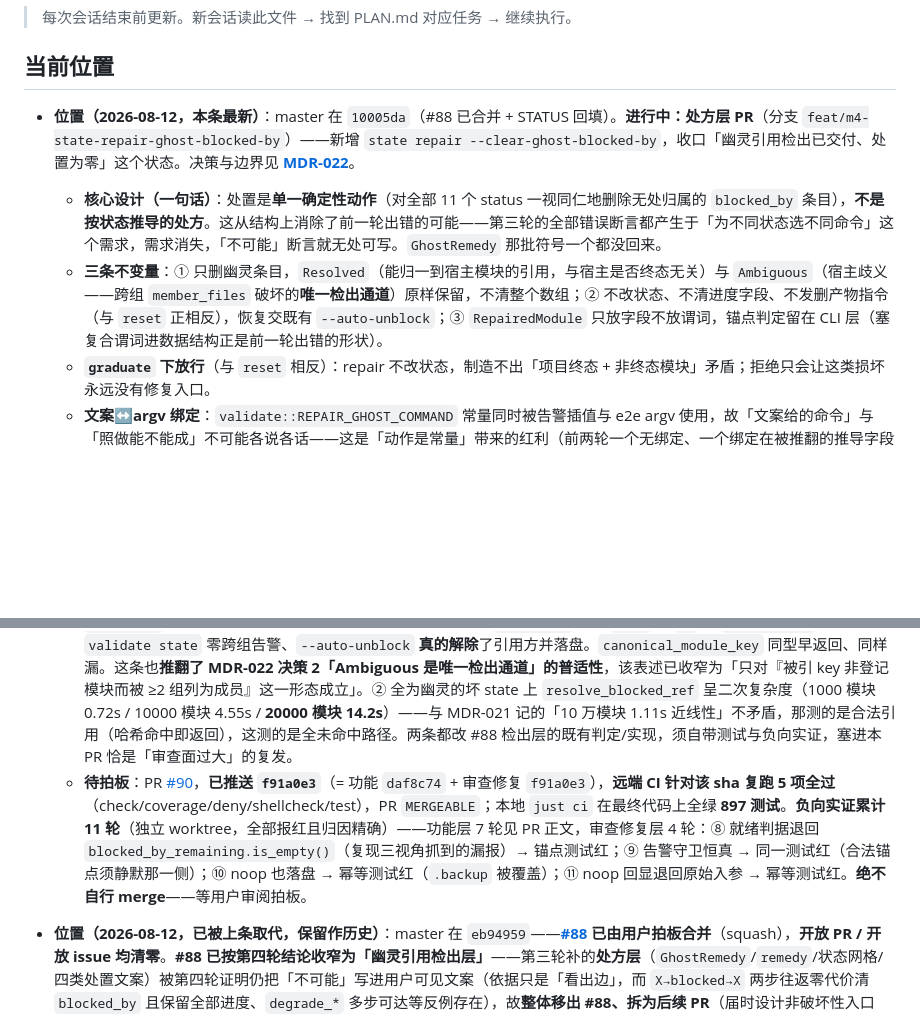
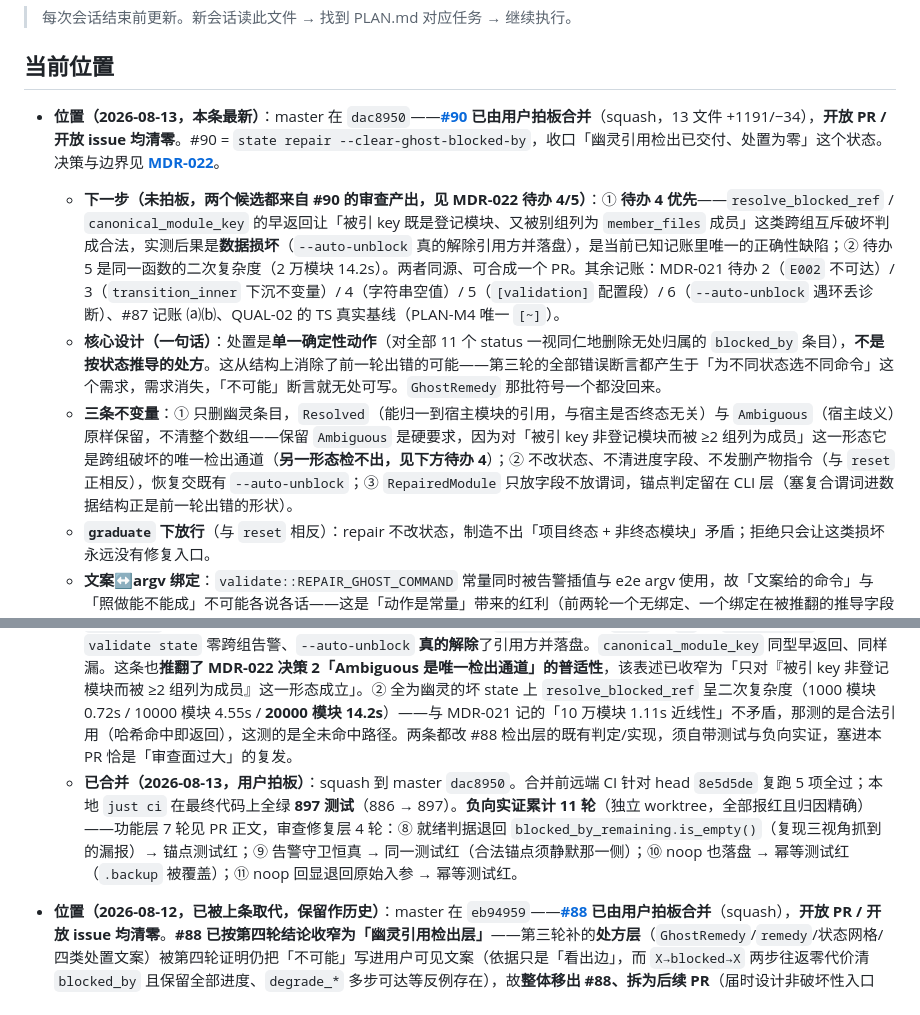
Before and after one commit to snowzhaozhj/rewriteInRust, a Markdown page: docs/STATUS.md, 2 parts joined by grey strips. Drawn GitHub-style; blank space fills up the shorter version.

```diff
--- a/docs/STATUS.md
+++ b/docs/STATUS.md
@@ -4,9 +4,10 @@
 
 ## 当前位置
 
-- **位置（2026-08-12，本条最新）**：master 在 `10005da`（#88 已合并 + STATUS 回填）。**进行中：处方层 PR**（分支 `feat/m4-state-repair-ghost-blocked-by`）——新增 `state repair --clear-ghost-blocked-by`，收口「幽灵引用检出已交付、处置为零」这个状态。决策与边界见 **[MDR-022](decisions/022-ghost-blocked-by-repair-boundary.md)**。
+- **位置（2026-08-13，本条最新）**：master 在 `dac8950`——**[#90](https://github.com/snowzhaozhj/rewriteInRust/pull/90) 已由用户拍板合并**（squash，13 文件 +1191/−34），**开放 PR / 开放 issue 均清零**。#90 = `state repair --clear-ghost-blocked-by`，收口「幽灵引用检出已交付、处置为零」这个状态。决策与边界见 **[MDR-022](decisions/022-ghost-blocked-by-repair-boundary.md)**。
+  - **下一步（未拍板，两个候选都来自 #90 的审查产出，见 MDR-022 待办 4/5）**：① **待办 4 优先**——`resolve_blocked_ref` / `canonical_module_key` 的早返回让「被引 key 既是登记模块、又被别组列为 `member_files` 成员」这类跨组互斥破坏判成合法，实测后果是**数据损坏**（`--auto-unblock` 真的解除引用方并落盘），是当前已知记账里唯一的正确性缺陷；② 待办 5 是同一函数的二次复杂度（2 万模块 14.2s）。两者同源、可合成一个 PR。其余记账：MDR-021 待办 2（`E002` 不可达）/ 3（`transition_inner` 下沉不变量）/ 4（字符串空值）/ 5（`[validation]` 配置段）/ 6（`--auto-unblock` 遇环丢诊断）、#87 记账 ⒜⒝、QUAL-02 的 TS 真实基线（PLAN-M4 唯一 `[~]`）。
   - **核心设计（一句话）**：处置是**单一确定性动作**（对全部 11 个 status 一视同仁地删除无处归属的 `blocked_by` 条目），**不是按状态推导的处方**。这从结构上消除了前一轮出错的可能——第三轮的全部错误断言都产生于「为不同状态选不同命令」这个需求，需求消失，「不可能」断言就无处可写。`GhostRemedy` 那批符号一个都没回来。
-  - **三条不变量**：① 只删幽灵条目，`Resolved`（能归一到宿主模块的引用，与宿主是否终态无关）与 `Ambiguous`（宿主歧义——跨组 `member_files` 破坏的**唯一检出通道**）原样保留，不清整个数组；② 不改状态、不清进度字段、不发删产物指令（与 `reset` 正相反），恢复交既有 `--auto-unblock`；③ `RepairedModule` 只放字段不放谓词，锚点判定留在 CLI 层（塞复合谓词进数据结构正是前一轮出错的形状）。
+  - **三条不变量**：① 只删幽灵条目，`Resolved`（能归一到宿主模块的引用，与宿主是否终态无关）与 `Ambiguous`（宿主歧义）原样保留，不清整个数组——保留 `Ambiguous` 是硬要求，因为对「被引 key 非登记模块而被 ≥2 组列为成员」这一形态它是跨组破坏的唯一检出通道（**另一形态检不出，见下方待办 4**）；② 不改状态、不清进度字段、不发删产物指令（与 `reset` 正相反），恢复交既有 `--auto-unblock`；③ `RepairedModule` 只放字段不放谓词，锚点判定留在 CLI 层（塞复合谓词进数据结构正是前一轮出错的形状）。
   - **`graduate` 下放行**（与 `reset` 相反）：repair 不改状态，制造不出「项目终态 + 非终态模块」矛盾；拒绝只会让这类损坏永远没有修复入口。
   - **文案↔argv 绑定**：`validate::REPAIR_GHOST_COMMAND` 常量同时被告警插值与 e2e argv 使用，故「文案给的命令」与「照做能不能成」不可能各说各话——这是「动作是常量」带来的红利（前两轮一个无绑定、一个绑定在被推翻的推导字段上）。同批订正 `contains("populate-modules")` 那条失实断言（文案里它一直是**否定**用法，子串断言在两种相反语义下都过）。
   - **不做（记账 MDR-022）**：不收紧 `transition_inner`（MDR-021 待办 3）——那是改既有转换语义，与新增命令合并会让审查面过大，而这个功能恰恰被过大的审查面咬伤四轮。**推论：文案不得声称 repair 是唯一入口**，`X→blocked→X` 两步往返仍能清引用。
@@ -14,7 +15,7 @@
   - **四视角审查已跑并全部闭环（2026-08-13）**，每条编排器独立复核后才动手。**核心必修由 3/3 视角各自独立复现**：锚点告警的就绪判据用了错的代理——`blocked_by_remaining.is_empty()` 不等于「下一步会被 `--auto-unblock` 接手」，因为 `ready = unresolved.is_empty()` 而**已终态的剩余依赖不计入 `unresolved`**。故 `blocked_by=[幽灵, 已 done 的依赖]` 这个形状清完后剩余非空 → 旧判据跳过告警，而模块立刻就是 `ready_to_unblock`，下一步 `--auto-unblock` 必报「非法状态转换: blocked → done」。**修法：直接调 `check_blocked_modules`，不给已有判据造近似代理**（与「一个 bool 扛多个谓词」同源的教训）。另修两条用户可见文案失实：⒜ `advice` 里的 backup 路径少了前导点（实际 `.migration-state.json.backup`，`sibling_with_suffix` 会前置点），且无条件断言备份可用——按 MDR-021:81 的先例（E010 刻意不提「从备份恢复」）**整句删除**而非修成条件句；⒝ 「或经 `state update` 直接置 blocked」是假归因，该路径走 `transition_inner` 必写锚点。
   - **测试补了两条缺失边界**（都是变异实证暴露的零覆盖）：① 合法锚点须静默——把告警守卫改成恒真时 897 个测试全过，即「给每个正常模块多报一条虚假告警」可以直接上线；② noop 真的不落盘——改成恒落盘时 11 个 repair 测试全过（旧断言只比内容，而 noop 落盘写出的内容本就相同），改用 `.backup` 内容观测。另把三处手写 argv 全改为从 `REPAIR_GHOST_COMMAND` 派生（`--module` 形态此前会独立漂）。
   - **⚠️ 异构交叉（codex）抓出两条 pre-existing，判为独立 PR，已记 MDR-022 待办 4/5**：① **`resolve_blocked_ref` 的歧义判定漏一整类形态**——「被引 key 既是登记模块、又被别组列为 `member_files` 成员」时早返回判 `Resolved` 而非 `Ambiguous`。**编排器独立复现，后果是数据损坏不止漏诊断**：`shared.ts` 登记 `done` 而 `g1` 是 `translating` 时，`validate state` 零跨组告警、`--auto-unblock` **真的解除**了引用方并落盘。`canonical_module_key` 同型早返回、同样漏。这条也**推翻了 MDR-022 决策 2「Ambiguous 是唯一检出通道」的普适性**，该表述已收窄为「只对『被引 key 非登记模块而被 ≥2 组列为成员』这一形态成立」。② 全为幽灵的坏 state 上 `resolve_blocked_ref` 呈二次复杂度（1000 模块 0.72s / 10000 模块 4.55s / **20000 模块 14.2s**）——与 MDR-021 记的「10 万模块 1.11s 近线性」不矛盾，那测的是合法引用（哈希命中即返回），这测的是全未命中路径。两条都改 #88 检出层的既有判定/实现，须自带测试与负向实证，塞进本 PR 恰是「审查面过大」的复发。
-  - **待拍板**：PR [#90](https://github.com/snowzhaozhj/rewriteInRust/pull/90)，**已推送 `f91a0e3`**（= 功能 `daf8c74` + 审查修复 `f91a0e3`），**远端 CI 针对该 sha 复跑 5 项全过**（check/coverage/deny/shellcheck/test），PR `MERGEABLE`；本地 `just ci` 在最终代码上全绿 **897 测试**。**负向实证累计 11 轮**（独立 worktree，全部报红且归因精确）——功能层 7 轮见 PR 正文，审查修复层 4 轮：⑧ 就绪判据退回 `blocked_by_remaining.is_empty()`（复现三视角抓到的漏报）→ 锚点测试红；⑨ 告警守卫恒真 → 同一测试红（合法锚点须静默那一侧）；⑩ noop 也落盘 → 幂等测试红（`.backup` 被覆盖）；⑪ noop 回显退回原始入参 → 幂等测试红。**绝不自行 merge**——等用户审阅拍板。
+  - **已合并（2026-08-13，用户拍板）**：squash 到 master `dac8950`。合并前远端 CI 针对 head `8e5d5de` 复跑 5 项全过；本地 `just ci` 在最终代码上全绿 **897 测试**（886 → 897）。**负向实证累计 11 轮**（独立 worktree，全部报红且归因精确）——功能层 7 轮见 PR 正文，审查修复层 4 轮：⑧ 就绪判据退回 `blocked_by_remaining.is_empty()`（复现三视角抓到的漏报）→ 锚点测试红；⑨ 告警守卫恒真 → 同一测试红（合法锚点须静默那一侧）；⑩ noop 也落盘 → 幂等测试红（`.backup` 被覆盖）；⑪ noop 回显退回原始入参 → 幂等测试红。
 - **位置（2026-08-12，已被上条取代，保留作历史）**：master 在 `eb94959`——**[#88](https://github.com/snowzhaozhj/rewriteInRust/pull/88) 已由用户拍板合并**（squash），**开放 PR / 开放 issue 均清零**。**#88 已按第四轮结论收窄为「幽灵引用检出层」**——第三轮补的**处方层**（`GhostRemedy`/`remedy`/状态网格/四类处置文案）被第四轮证明仍把「不可能」写进用户可见文案（依据只是「看出边」，而 `X→blocked→X` 两步往返零代价清 `blocked_by` 且保留全部进度、`degrade_*` 多步可达等反例存在），故**整体移出 #88、拆为后续 PR**（届时设计非破坏性入口 `state repair --clear-ghost-blocked-by`）。详见 [MDR-021](decisions/021-no-json-schema-validation.md)「第四轮 + 拆 PR」段。
   - **#88 现内容（本轮已完成）**：JSON Schema 如实化 + 摘依赖、错误码守卫、幽灵引用**检出**（`ghost_refs` = 纯事实 `{module, missing, status}`，告警只点名 + 区分 blocked/残留、不给动作、不作可达性预言）、`reset_force_reason` 唯一真值源 + 文档↔代码集合守卫（本轮改扫**全部**锚点出现处）。顺带修：`state reset --help` 两处补 `paused`、`grep -c` 获取命令纠正为读 rustdoc 自报计数。`just ci` 全绿 **886 测试**（拆掉 4 个处方测试：890 → 886），`cargo doc` 警告仍 10（全 pre-existing）。
   - **审查设界（用户 2026-08-12 拍板）**：第四轮只跑专项三子视角 + codex，**结束即收口、不起第五轮**，剩余问题记账 MDR-021。处方层遗留约束（两步往返依赖待办 3、reset 会擦 `Ambiguous` 检出通道、多步可达须按可达性处理）留给后续 PR。
```
Also changed, not shown: docs/decisions/021-no-json-schema-validation.md (+3 -3 lines), docs/decisions/022-ghost-blocked-by-repair-boundary.md (+2 -2 lines).
